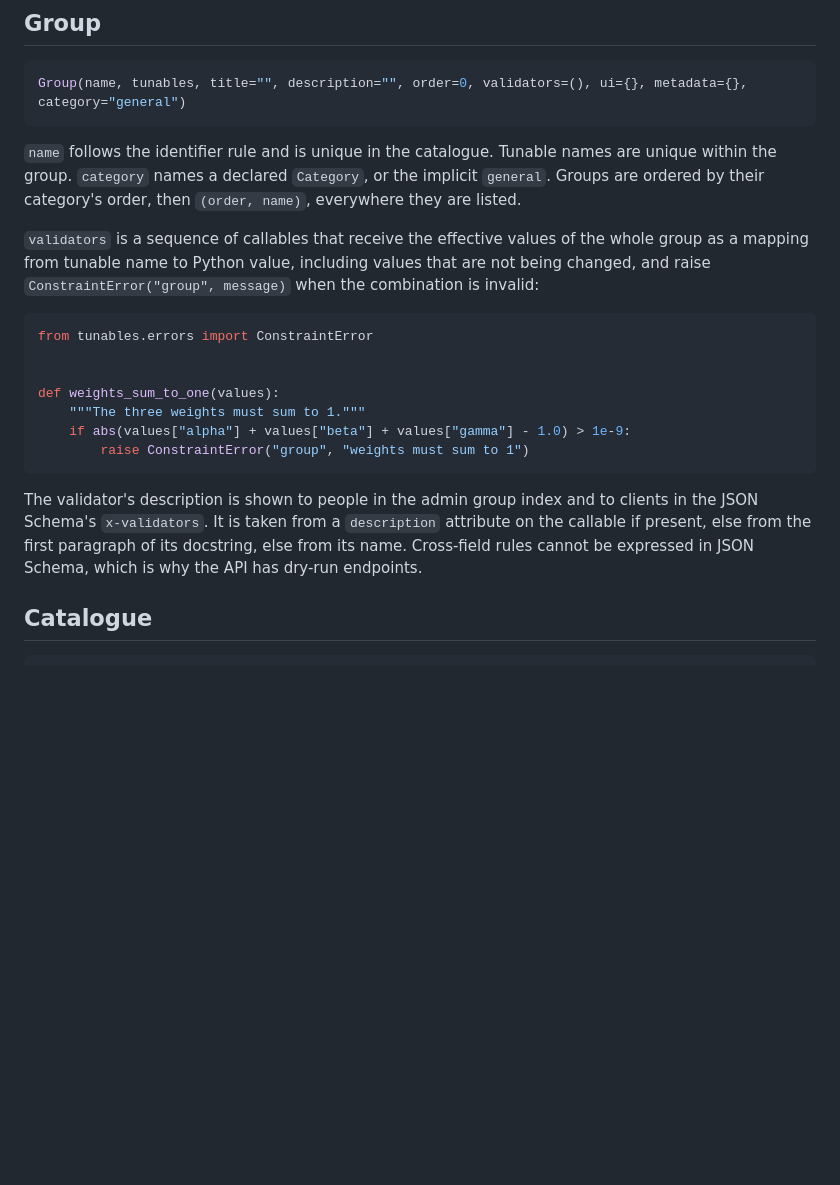
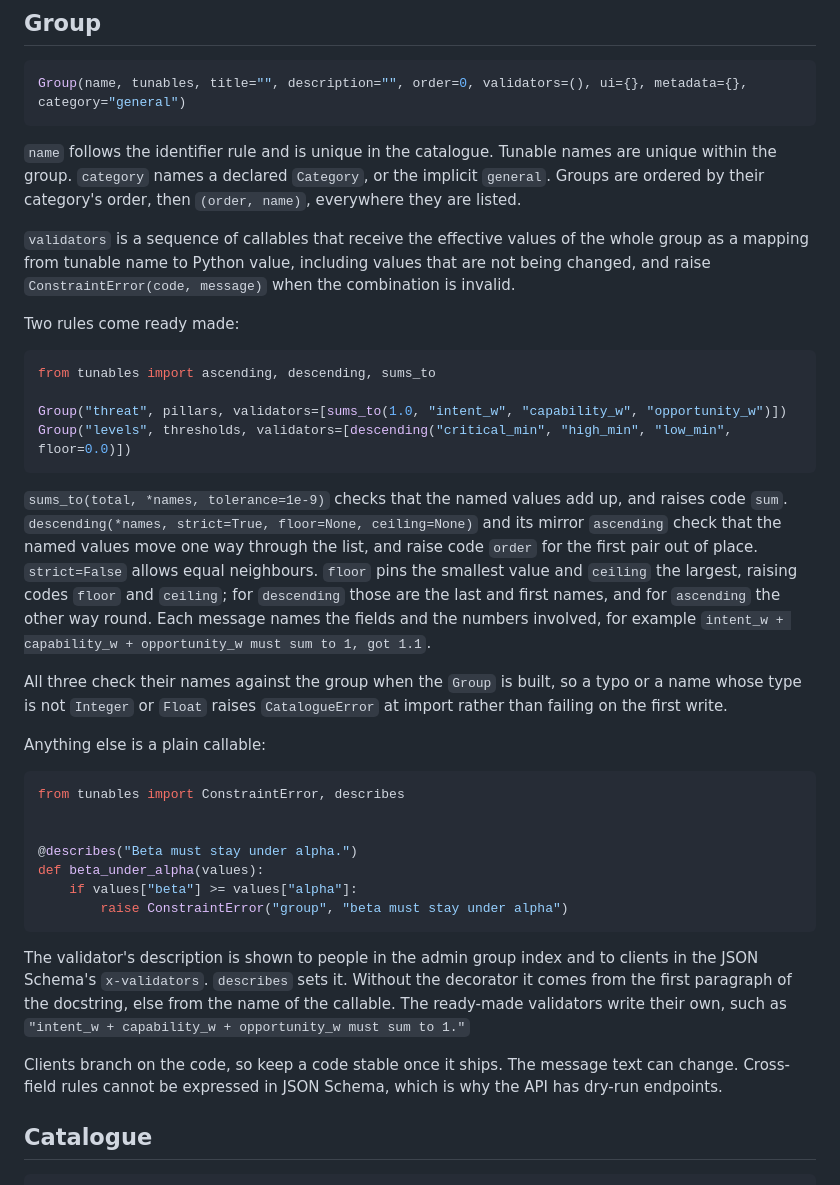
Before and after one commit to ekiourk/django-tunables, a Markdown page: docs/catalogue.md, the part around one of its changes. Rendered like a GitHub page; blank space fills up the shorter version.

Commit message:
Document the built-in validators

````diff
--- a/docs/catalogue.md
+++ b/docs/catalogue.md
@@ -69,24 +69,52 @@ everywhere they are listed.
 
 `validators` is a sequence of callables that receive the effective values of the whole
 group as a mapping from tunable name to Python value, including values that are not
-being changed, and raise `ConstraintError("group", message)` when the combination is
-invalid:
+being changed, and raise `ConstraintError(code, message)` when the combination is
+invalid.
+
+Two rules come ready made:
 
 ```python
-from tunables.errors import ConstraintError
+from tunables import ascending, descending, sums_to
+
+Group("threat", pillars, validators=[sums_to(1.0, "intent_w", "capability_w", "opportunity_w")])
+Group("levels", thresholds, validators=[descending("critical_min", "high_min", "low_min", floor=0.0)])
+```
+
+`sums_to(total, *names, tolerance=1e-9)` checks that the named values add up, and raises
+code `sum`. `descending(*names, strict=True, floor=None, ceiling=None)` and its mirror
+`ascending` check that the named values move one way through the list, and raise code
+`order` for the first pair out of place. `strict=False` allows equal neighbours. `floor`
+pins the smallest value and `ceiling` the largest, raising codes `floor` and `ceiling`;
+for `descending` those are the last and first names, and for `ascending` the other way
+round. Each message names the fields and the numbers involved, for example
+`intent_w + capability_w + opportunity_w must sum to 1, got 1.1`.
+
+All three check their names against the group when the `Group` is built, so a typo or a
+name whose type is not `Integer` or `Float` raises `CatalogueError` at import rather
+than failing on the first write.
+
+Anything else is a plain callable:
+
+```python
+from tunables import ConstraintError, describes
 
 
-def weights_sum_to_one(values):
-    """The three weights must sum to 1."""
-    if abs(values["alpha"] + values["beta"] + values["gamma"] - 1.0) > 1e-9:
-        raise ConstraintError("group", "weights must sum to 1")
+@describes("Beta must stay under alpha.")
+def beta_under_alpha(values):
+    if values["beta"] >= values["alpha"]:
+        raise ConstraintError("group", "beta must stay under alpha")
 ```
 
-The validator's description is shown to people in the admin group index and to
-clients in the JSON Schema's `x-validators`. It is taken from a `description`
-attribute on the callable if present, else from the first paragraph of its docstring,
-else from its name. Cross-field rules cannot be expressed in JSON Schema, which is why
-the API has dry-run endpoints.
+The validator's description is shown to people in the admin group index and to clients
+in the JSON Schema's `x-validators`. `describes` sets it. Without the decorator it comes
+from the first paragraph of the docstring, else from the name of the callable. The
+ready-made validators write their own, such as
+`"intent_w + capability_w + opportunity_w must sum to 1."`
+
+Clients branch on the code, so keep a code stable once it ships. The message text can
+change. Cross-field rules cannot be expressed in JSON Schema, which is why the API has
+dry-run endpoints.
 
 ## Catalogue
 
````
Also changed, not shown: other parts of docs/catalogue.md (+2 -2 lines), CHANGELOG.md (+14 -0 lines).
